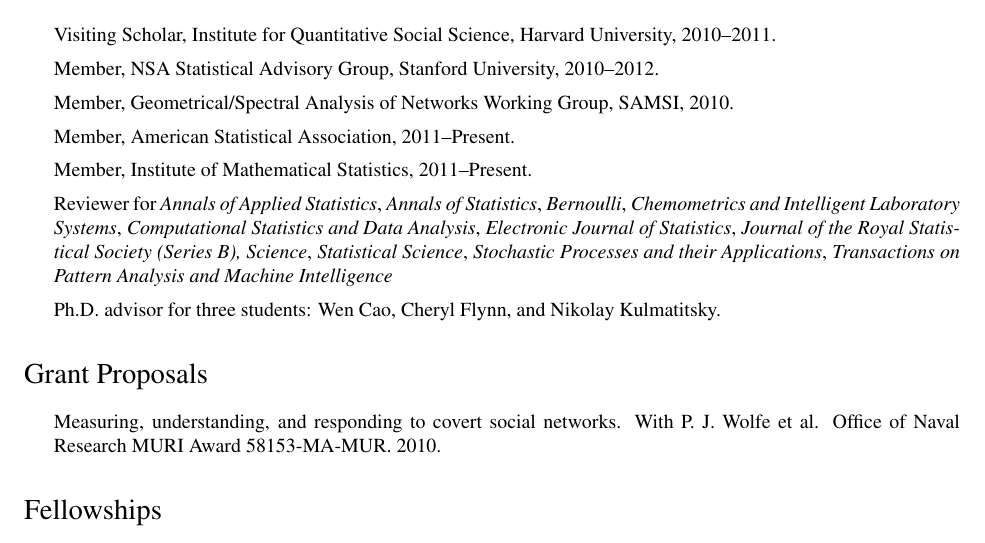
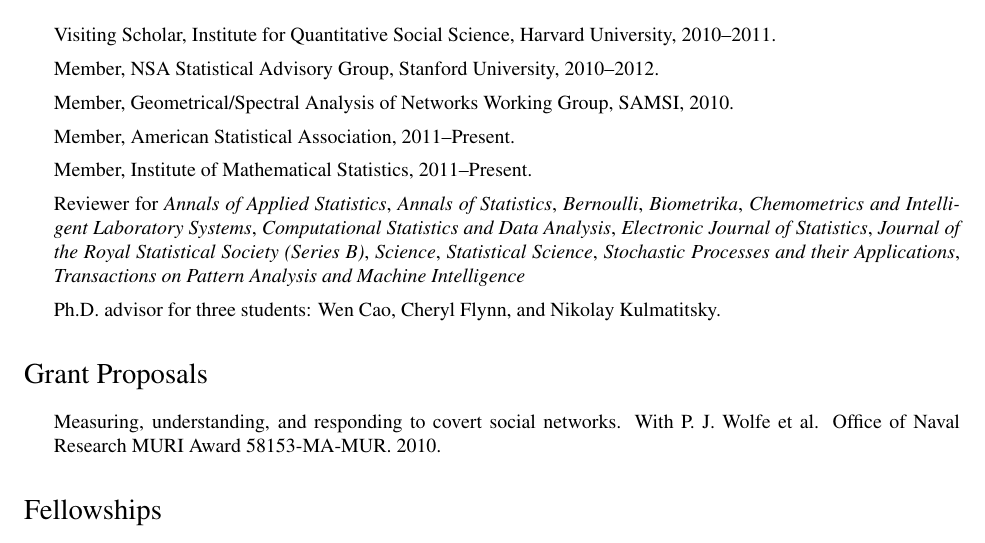
Before and after one commit to patperry/CV, a LaTeX CV (cv.tex): part of page 4 of 4, cut so that both start at the same text. Compiled offline with pdfLaTeX.

Commit message:
Add Biometrika reviewing experience

```diff
--- a/cv.tex
+++ b/cv.tex
@@ -400,10 +400,11 @@
   \textit{Annals of Applied Statistics},
   \textit{Annals of Statistics},
   \textit{Bernoulli},
+  \textit{Biometrika},
   \textit{Chemometrics and Intelligent Laboratory Systems},
   \textit{Computational Statistics and Data Analysis},
   \textit{Electronic Journal of Statistics},
-  \textit{Journal of the Royal Statistical Society (Series B),}
+  \textit{Journal of the Royal Statistical Society (Series B)},
   \textit{Science},
   \textit{Statistical Science},
   \textit{Stochastic Processes and their Applications},
```
